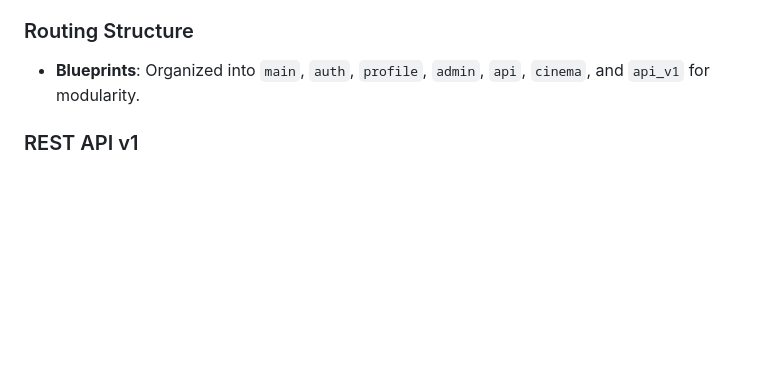
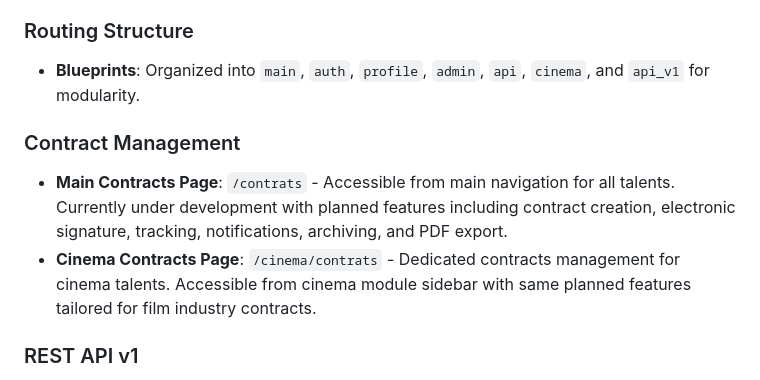
Before and after one commit to moa-digitalagency/Talento, a Markdown page: replit.md, the part around the change. Rendered like a GitHub page; blank space fills up the shorter version.

Commit message:
Add contract management pages for talents and cinema users
Add two new contract management pages: a main page at `/contrats` accessible from the main navigation, and a dedicated cinema contracts page at `/cinema/contrats` accessible from the cinema module sidebar. Both are under development.

Replit-Commit-Author: Agent
Replit-Commit-Session-Id: 80789d9c-a732-49ce-8f97-0aa94c2ee25c
Replit-Commit-Checkpoint-Type: full_checkpoint
Replit-Commit-Screenshot-Url: https://storage.googleapis.com/screenshot-production-us-central1/35fb74ae-5b6a-4f9e-a99e-c69c9f0b3758/80789d9c-a732-49ce-8f97-0aa94c2ee25c/d3pZvg5

```diff
--- a/replit.md
+++ b/replit.md
@@ -49,6 +49,10 @@ Preferred communication style: Simple, everyday language.
 ### Routing Structure
 - **Blueprints**: Organized into `main`, `auth`, `profile`, `admin`, `api`, `cinema`, and `api_v1` for modularity.
 
+### Contract Management
+- **Main Contracts Page**: `/contrats` - Accessible from main navigation for all talents. Currently under development with planned features including contract creation, electronic signature, tracking, notifications, archiving, and PDF export.
+- **Cinema Contracts Page**: `/cinema/contrats` - Dedicated contracts management for cinema talents. Accessible from cinema module sidebar with same planned features tailored for film industry contracts.
+
 ### REST API v1
 - **Base URL**: `/api/v1`.
 - **Authentication**: Session-based (cookies). CSRF Protection exempt for all API v1 routes.
```
